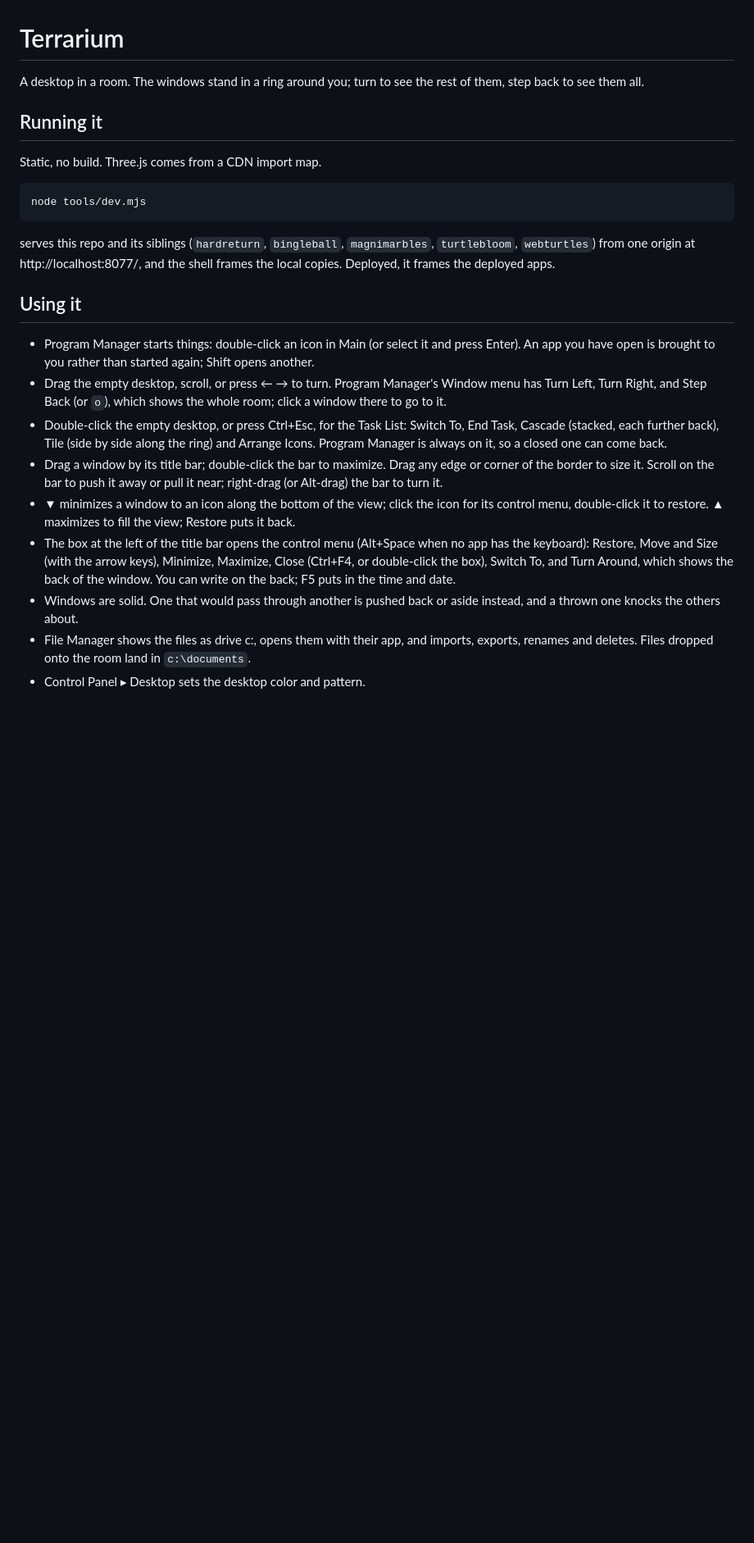
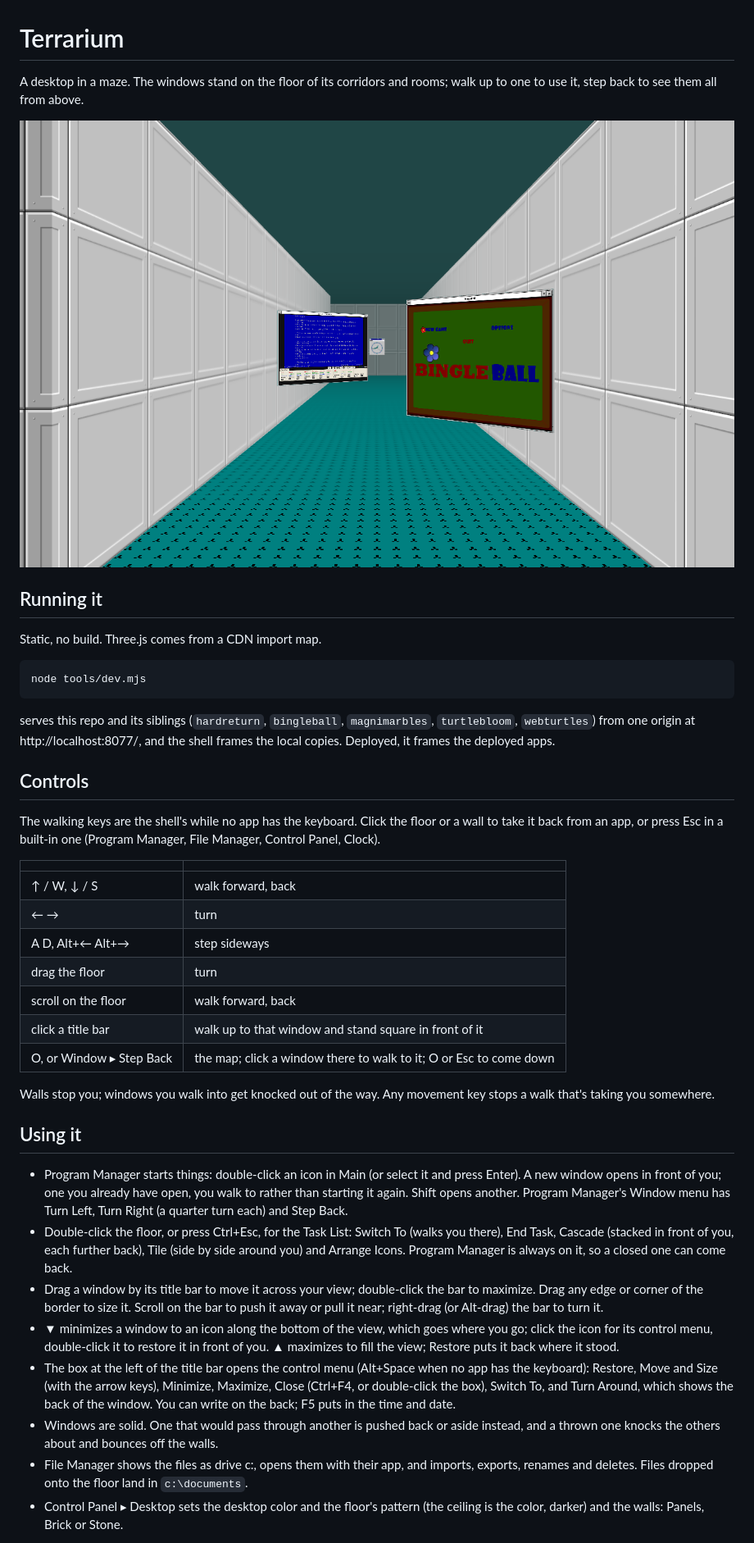
Before and after one commit to thethirdbearsolutions/terrarium, a Markdown page: README.md, the part around one of its changes. Shown at 82% size. Rendered like a GitHub page; pictures changed too: shots/maze-corridor.png (added); blank space fills up the shorter version.

Commit message:
README and screenshots for walking the maze (TRM-11)
A controls table, what's changed in using it, where the maze's seed and
size and the walking speeds live, and five screenshots: a corridor,
round a corner, up close, the map, and brick.

Co-Authored-By: Claude Opus 5.5 <noreply@anthropic.com>

```diff
--- a/README.md
+++ b/README.md
@@ -1,7 +1,9 @@
 # Terrarium
 
-A desktop in a room. The windows stand in a ring around you; turn to see the
-rest of them, step back to see them all.
+A desktop in a maze. The windows stand on the floor of its corridors and
+rooms; walk up to one to use it, step back to see them all from above.
+
+![A corridor with windows](shots/maze-corridor.png)
 
 ## Running it
 
@@ -13,33 +15,55 @@ serves this repo and its siblings (`hardreturn`, `bingleball`, `magnimarbles`,
 `turtlebloom`, `webturtles`) from one origin at http://localhost:8077/, and
 the shell frames the local copies. Deployed, it frames the deployed apps.
 
+## Controls
+
+The walking keys are the shell's while no app has the keyboard. Click the
+floor or a wall to take it back from an app, or press Esc in a built-in
+one (Program Manager, File Manager, Control Panel, Clock).
+
+| | |
+|---|---|
+| ↑ / W, ↓ / S | walk forward, back |
+| ← → | turn |
+| A D, Alt+← Alt+→ | step sideways |
+| drag the floor | turn |
+| scroll on the floor | walk forward, back |
+| click a title bar | walk up to that window and stand square in front of it |
+| O, or Window ▸ Step Back | the map; click a window there to walk to it; O or Esc to come down |
+
+Walls stop you; windows you walk into get knocked out of the way. Any
+movement key stops a walk that's taking you somewhere.
+
 ## Using it
 
 - Program Manager starts things: double-click an icon in Main (or select it
-  and press Enter). An app you have open is brought to you rather than
-  started again; Shift opens another.
-- Drag the empty desktop, scroll, or press ← → to turn. Program Manager's
-  Window menu has Turn Left, Turn Right, and Step Back (or `o`), which shows
-  the whole room; click a window there to go to it.
-- Double-click the empty desktop, or press Ctrl+Esc, for the Task List:
-  Switch To, End Task, Cascade (stacked, each further back), Tile (side by
-  side along the ring) and Arrange Icons. Program Manager is always on it,
-  so a closed one can come back.
-- Drag a window by its title bar; double-click the bar to maximize. Drag
-  any edge or corner of the border to size it. Scroll on the bar to push it
-  away or pull it near; right-drag (or Alt-drag) the bar to turn it.
-- ▼ minimizes a window to an icon along the bottom of the view; click the
-  icon for its control menu, double-click it to restore. ▲ maximizes to fill
-  the view; Restore puts it back.
+  and press Enter). A new window opens in front of you; one you already
+  have open, you walk to rather than starting it again. Shift opens
+  another. Program Manager's Window menu has Turn Left, Turn Right (a
+  quarter turn each) and Step Back.
+- Double-click the floor, or press Ctrl+Esc, for the Task List: Switch To
+  (walks you there), End Task, Cascade (stacked in front of you, each
+  further back), Tile (side by side around you) and Arrange Icons.
+  Program Manager is always on it, so a closed one can come back.
+- Drag a window by its title bar to move it across your view; double-click
+  the bar to maximize. Drag any edge or corner of the border to size it.
+  Scroll on the bar to push it away or pull it near; right-drag (or
+  Alt-drag) the bar to turn it.
+- ▼ minimizes a window to an icon along the bottom of the view, which goes
+  where you go; click the icon for its control menu, double-click it to
+  restore it in front of you. ▲ maximizes to fill the view; Restore puts it
+  back where it stood.
 - The box at the left of the title bar opens the control menu (Alt+Space
   when no app has the keyboard): Restore, Move and Size (with the arrow
   keys), Minimize, Maximize, Close (Ctrl+F4, or double-click the box),
   Switch To, and Turn Around, which shows the back of the window. You can
   write on the back; F5 puts in the time and date.
 - Windows are solid. One that would pass through another is pushed back or
-  aside instead, and a thrown one knocks the others about.
+  aside instead, and a thrown one knocks the others about and bounces off
+  the walls.
 - File Manager shows the files as drive c:, opens them with their app, and
-  imports, exports, renames and deletes. Files dropped onto the room land in
-  `c:\documents`.
-- Control Panel ▸ Desktop sets the desktop color and pattern.
+  imports, exports, renames and deletes. Files dropped onto the floor land
+  in `c:\documents`.
+- Control Panel ▸ Desktop sets the desktop color and the floor's pattern
+  (the ceiling is the color, darker) and the walls: Panels, Brick or Stone.
 
```
Also changed, not shown: other parts of README.md (+24 -7 lines), shots/maze-brick.png (added), shots/maze-closeup.png (added), shots/maze-corner.png (added), shots/maze-map.png (added).
